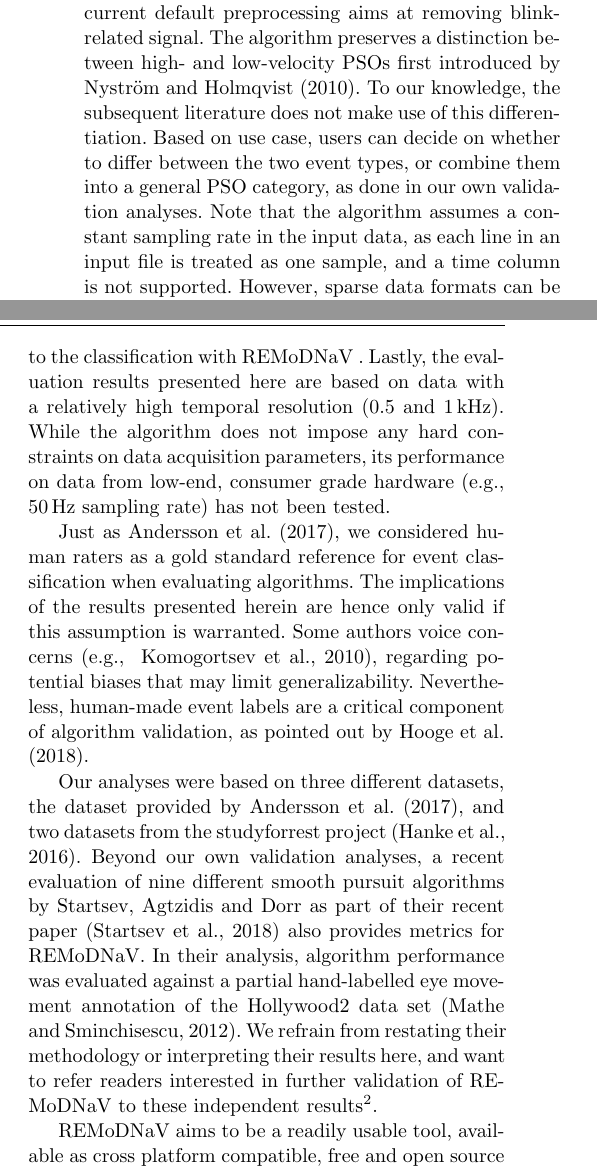
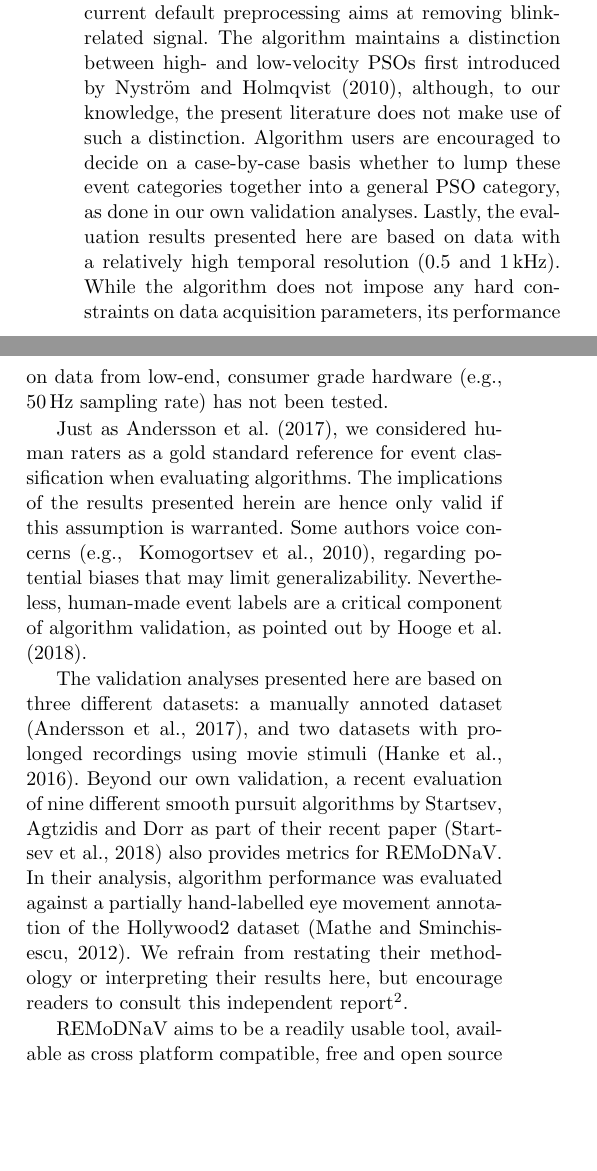
Before and after one commit to psychoinformatics-de/paper-remodnav, a LaTeX paper (main.tex): two parts of the columns of page 14 of 17, joined at a grey line, cut so that both start at the same text, the shorter picture padded with empty space. Compiled offline with pdfLaTeX.

Commit message:
Tune conclusions

```diff
--- a/main.tex
+++ b/main.tex
@@ -1161,15 +1161,11 @@ on an initial sorting of major saccade events across the entire time series.
 The proposed algorithm presently does not support the classification of eye blinks
 as a category distinct from periods of general signal loss. While such a feature
 could potentially be added, the current default preprocessing aims at removing
-blink-related signal. The algorithm preserves a distinction between high- and
-low-velocity PSOs first introduced by \citet{Nystrom2010AnData}. To our knowledge,
-the subsequent literature does not make use of this differentiation. Based on use case,
-users can decide on whether to differ between the two event types, or combine them into
-a general PSO category, as done in our own validation analyses.
-Note that the algorithm assumes a constant sampling rate in the input data,
-as each line in an input file is treated as one sample, and a time column is not supported.
-However, sparse data formats can be analysed by converting them
-to a dense time series prior to the classification with \remodnav\ .
+blink-related signal. The algorithm maintains a distinction between high- and
+low-velocity PSOs first introduced by \citet{Nystrom2010AnData}, although, to our knowledge,
+the present literature does not make use of such a distinction. Algorithm users
+are encouraged to decide on a case-by-case basis whether to lump these event categories
+together into a general PSO category, as done in our own validation analyses.
 Lastly, the evaluation results presented here are based
 on data with a relatively high temporal resolution (\unit[0.5 and 1]{kHz}). While
 the algorithm does not impose any hard constraints on data acquisition parameters,
@@ -1184,17 +1180,17 @@ potential biases that may limit generalizability. Nevertheless, human-made
 event labels are a critical component of algorithm validation, as pointed out
 by \cite{Hooge2018}.
 
-Our analyses were based on three different datasets, the dataset provided
-by \citet{Andersson2017}, and two datasets from the studyforrest
-project \citep{Hanke2016}.
-Beyond our own validation analyses, a recent evaluation of nine different smooth
+The validation analyses presented here are based on three different datasets:
+a manually annoted dataset \citep{Andersson2017}, and two datasets with
+prolonged recordings using movie stimuli \citep{Hanke2016}.
+Beyond our own validation, a recent evaluation of nine different smooth
 pursuit algorithms by Startsev, Agtzidis and Dorr as part of their recent
 paper \citep{Startsev2018} also provides metrics for \remodnav.
-In their analysis, algorithm performance was evaluated against a partial
-hand-labelled eye movement annotation of the Hollywood2 data set \citep{Mathe2012}.
+In their analysis, algorithm performance was evaluated against a partially
+hand-labelled eye movement annotation of the Hollywood2 dataset \citep{Mathe2012}.
 We refrain from restating their methodology or interpreting their results here,
-and want to refer readers interested in further validation of \remodnav\ to these
-independent results\footnote{https://www.michaeldorr.de/smoothpursuit/}.
+but encourage readers to consult this independent
+report\footnote{https://www.michaeldorr.de/smoothpursuit/}.
 
 \remodnav\ aims to be a readily usable tool, available as cross platform
 compatible, free and open source software, with a simple command line interface
```
